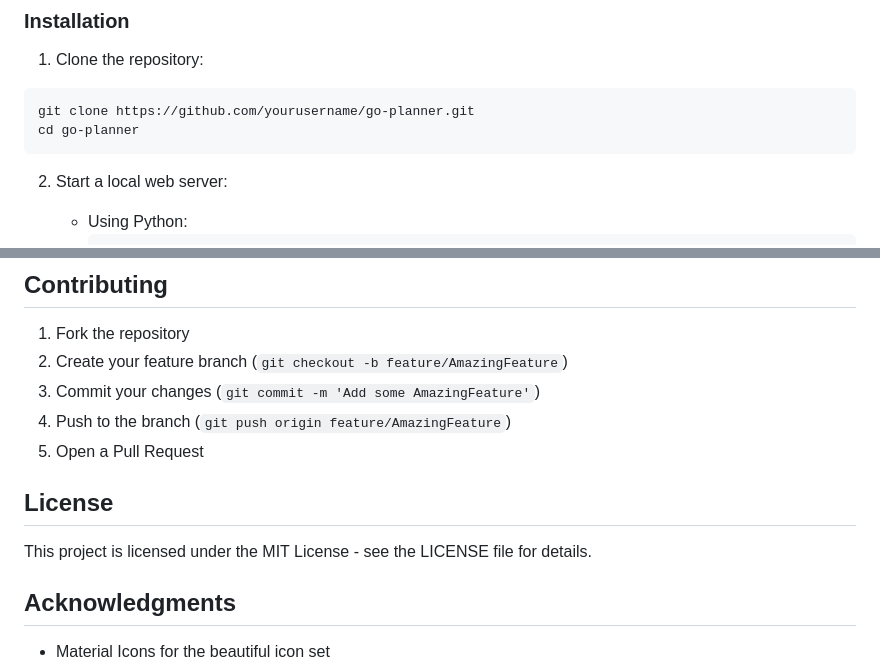
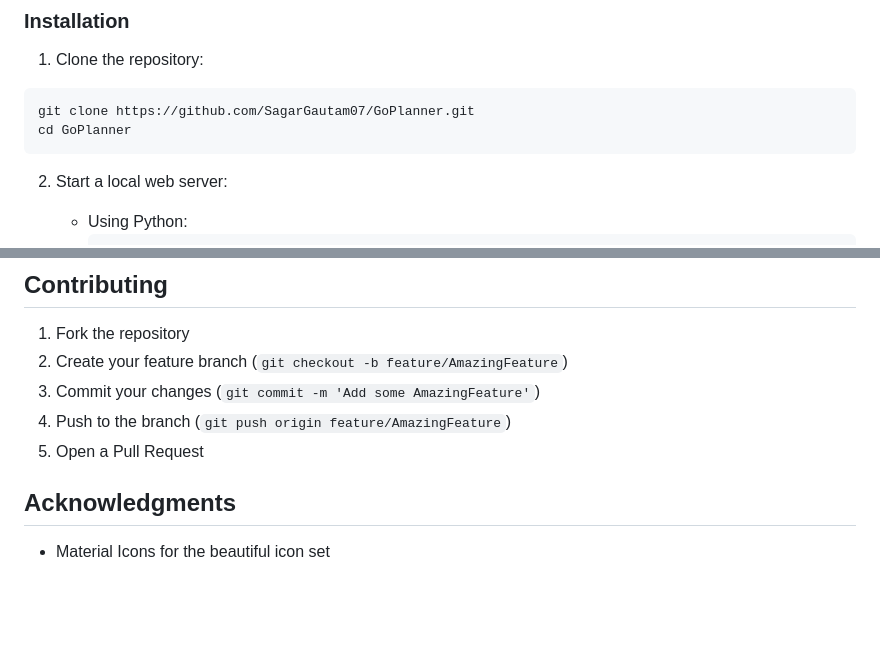
Before and after one commit to SagarGautam07/GoPlanner, a Markdown page: README.md, 2 parts joined by grey strips. Rendered like a GitHub page; blank space fills up the shorter version.

````diff
--- a/README.md
+++ b/README.md
@@ -56,8 +56,8 @@ Go-Planner is a modern, feature-rich web application designed to help students o
 
 1. Clone the repository:
 ```bash
-git clone https://github.com/yourusername/go-planner.git
-cd go-planner
+git clone https://github.com/SagarGautam07/GoPlanner.git
+cd GoPlanner
 ```
 
 2. Start a local web server:
@@ -152,9 +152,6 @@ go-planner/
 4. Push to the branch (`git push origin feature/AmazingFeature`)
 5. Open a Pull Request
 
-## License
-
-This project is licensed under the MIT License - see the LICENSE file for details.
 
 ## Acknowledgments
 
````
